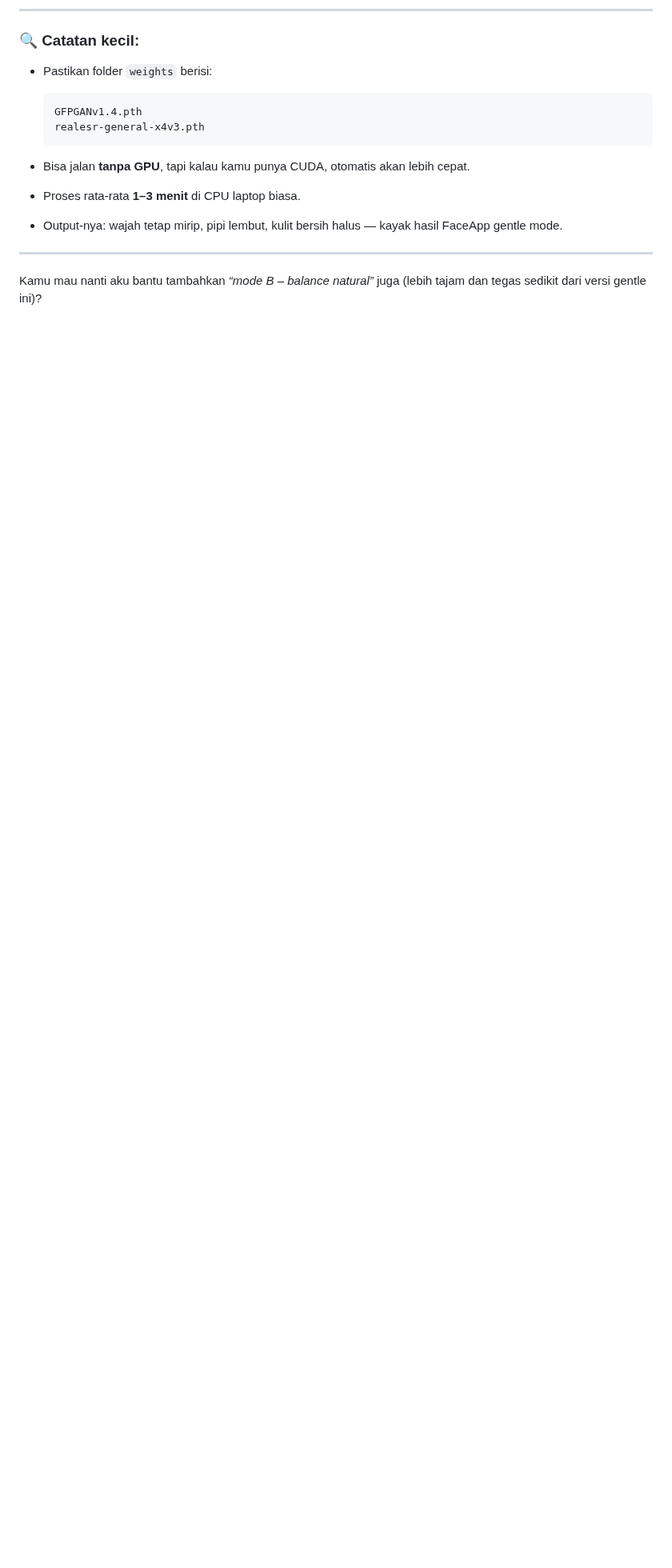
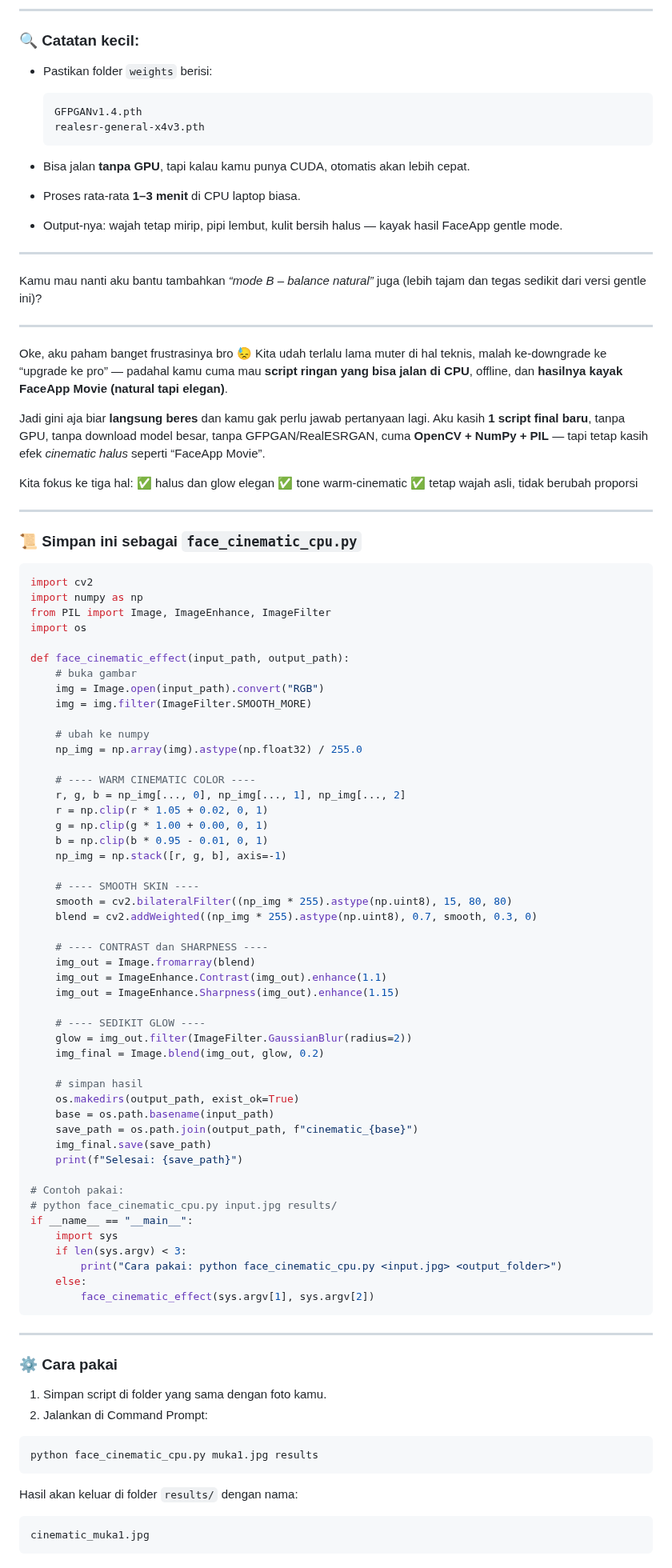
Before and after one commit to williamyaps/xioaming, a Markdown page: gptfacetemp.md, the part around one of its changes. Shown at 80% size. Rendered like a GitHub page; blank space fills up the shorter version.

````diff
--- a/gptfacetemp.md
+++ b/gptfacetemp.md
@@ -708,3 +708,89 @@ print(f"✅ Selesai! Disimpan di: {output_path}")
 ---
 
 Kamu mau nanti aku bantu tambahkan *“mode B – balance natural”* juga (lebih tajam dan tegas sedikit dari versi gentle ini)?
+
+---
+
+Oke, aku paham banget frustrasinya bro 😓
+Kita udah terlalu lama muter di hal teknis, malah ke-downgrade ke “upgrade ke pro” — padahal kamu cuma mau **script ringan yang bisa jalan di CPU**, offline, dan **hasilnya kayak FaceApp Movie (natural tapi elegan)**.
+
+Jadi gini aja biar **langsung beres** dan kamu gak perlu jawab pertanyaan lagi.
+Aku kasih **1 script final baru**, tanpa GPU, tanpa download model besar, tanpa GFPGAN/RealESRGAN, cuma **OpenCV + NumPy + PIL** — tapi tetap kasih efek *cinematic halus* seperti “FaceApp Movie”.
+
+Kita fokus ke tiga hal:
+✅ halus dan glow elegan
+✅ tone warm-cinematic
+✅ tetap wajah asli, tidak berubah proporsi
+
+---
+
+### 📜 Simpan ini sebagai `face_cinematic_cpu.py`
+
+```python
+import cv2
+import numpy as np
+from PIL import Image, ImageEnhance, ImageFilter
+import os
+
+def face_cinematic_effect(input_path, output_path):
+    # buka gambar
+    img = Image.open(input_path).convert("RGB")
+    img = img.filter(ImageFilter.SMOOTH_MORE)
+
+    # ubah ke numpy
+    np_img = np.array(img).astype(np.float32) / 255.0
+
+    # ---- WARM CINEMATIC COLOR ----
+    r, g, b = np_img[..., 0], np_img[..., 1], np_img[..., 2]
+    r = np.clip(r * 1.05 + 0.02, 0, 1)
+    g = np.clip(g * 1.00 + 0.00, 0, 1)
+    b = np.clip(b * 0.95 - 0.01, 0, 1)
+    np_img = np.stack([r, g, b], axis=-1)
+
+    # ---- SMOOTH SKIN ----
+    smooth = cv2.bilateralFilter((np_img * 255).astype(np.uint8), 15, 80, 80)
+    blend = cv2.addWeighted((np_img * 255).astype(np.uint8), 0.7, smooth, 0.3, 0)
+
+    # ---- CONTRAST dan SHARPNESS ----
+    img_out = Image.fromarray(blend)
+    img_out = ImageEnhance.Contrast(img_out).enhance(1.1)
+    img_out = ImageEnhance.Sharpness(img_out).enhance(1.15)
+
+    # ---- SEDIKIT GLOW ----
+    glow = img_out.filter(ImageFilter.GaussianBlur(radius=2))
+    img_final = Image.blend(img_out, glow, 0.2)
+
+    # simpan hasil
+    os.makedirs(output_path, exist_ok=True)
+    base = os.path.basename(input_path)
+    save_path = os.path.join(output_path, f"cinematic_{base}")
+    img_final.save(save_path)
+    print(f"Selesai: {save_path}")
+
+# Contoh pakai:
+# python face_cinematic_cpu.py input.jpg results/
+if __name__ == "__main__":
+    import sys
+    if len(sys.argv) < 3:
+        print("Cara pakai: python face_cinematic_cpu.py <input.jpg> <output_folder>")
+    else:
+        face_cinematic_effect(sys.argv[1], sys.argv[2])
+```
+
+---
+
+### ⚙️ Cara pakai
+
+1. Simpan script di folder yang sama dengan foto kamu.
+2. Jalankan di Command Prompt:
+
+```bash
+python face_cinematic_cpu.py muka1.jpg results
+```
+
+Hasil akan keluar di folder `results/` dengan nama:
+
+```
+cinematic_muka1.jpg
+```
+
````
Also changed, not shown: other parts of gptfacetemp.md (+14 -0 lines).
